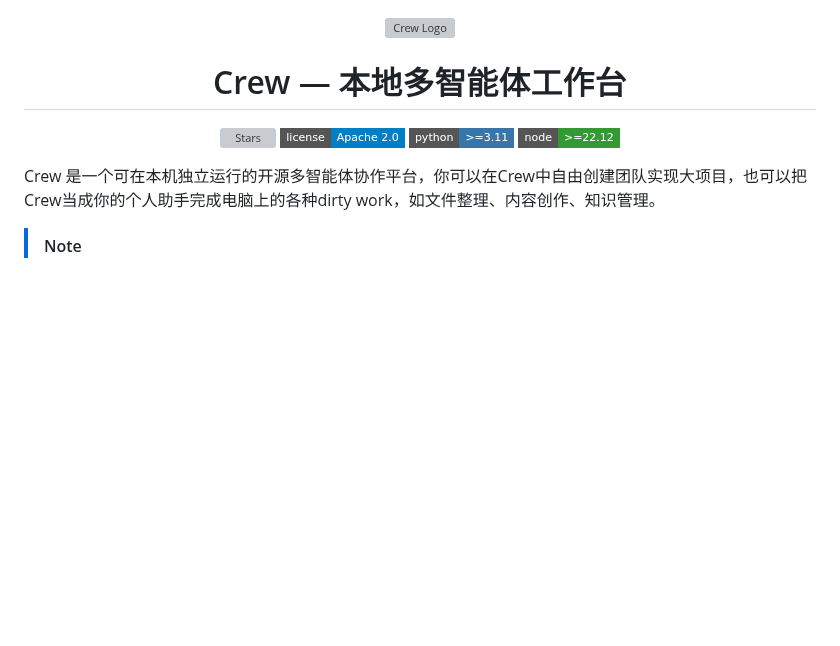
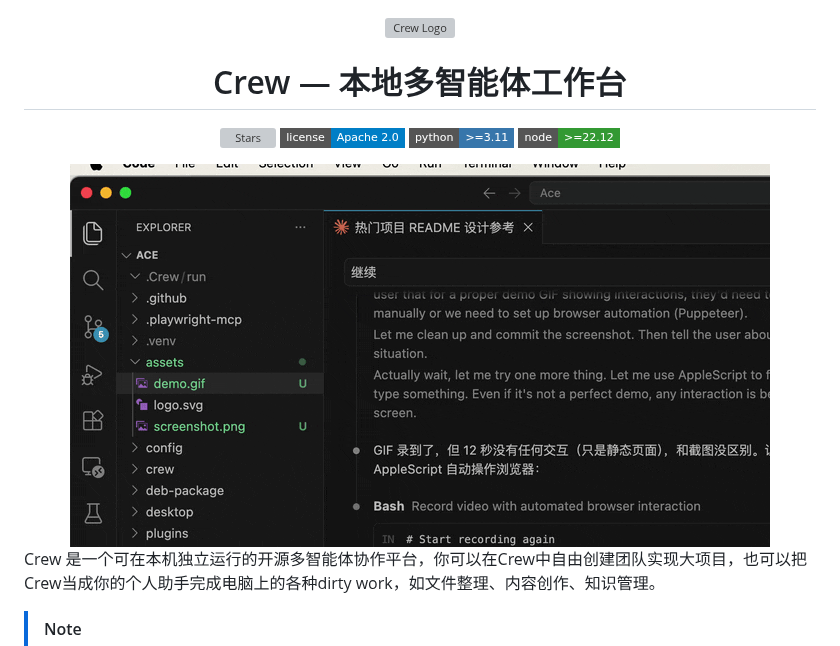
Before and after one commit to shuishenghualalala/Ace, a Markdown page: README.md, the part around the change. Drawn GitHub-style; pictures changed too: assets/demo.gif (added); badges without logos; blank space fills up the shorter version; grey boxes are pictures that could not be loaded.

Commit message:
docs: README 添加 Web Demo GIF 和截图

```diff
--- a/README.md
+++ b/README.md
@@ -10,6 +10,7 @@
     <img src="https://img.shields.io/badge/python-%3E%3D3.11-3776AB?style=flat-square&logo=python&logoColor=white" alt="Python">
     <img src="https://img.shields.io/badge/node-%3E%3D22.12-339933?style=flat-square&logo=node.js&logoColor=white" alt="Node.js">
   </p>
+  <img src="assets/demo.gif" alt="Crew Web Demo" width="700">
 </div>
 
 Crew 是一个可在本机独立运行的开源多智能体协作平台，你可以在Crew中自由创建团队实现大项目，也可以把Crew当成你的个人助手完成电脑上的各种dirty work，如文件整理、内容创作、知识管理。
```
Also changed, not shown: assets/screenshot.png (added).
